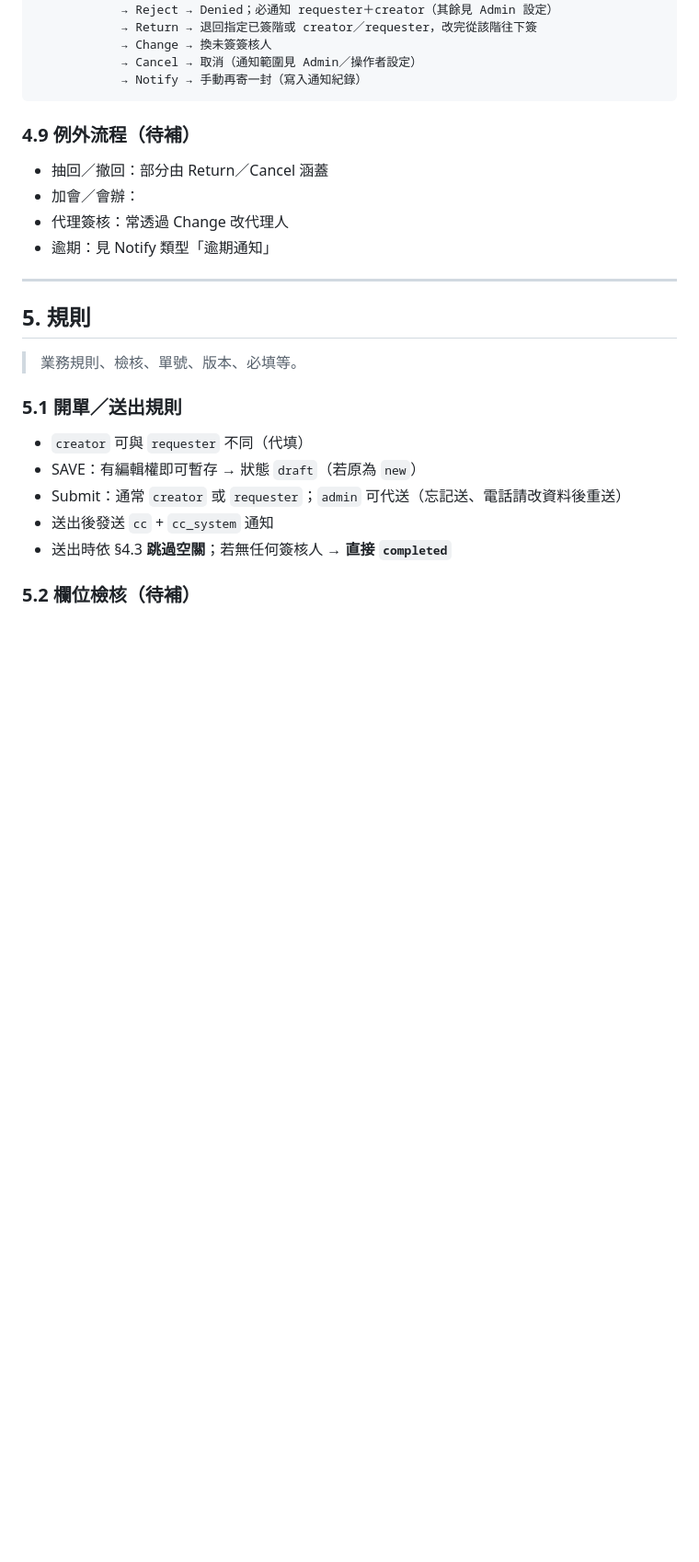
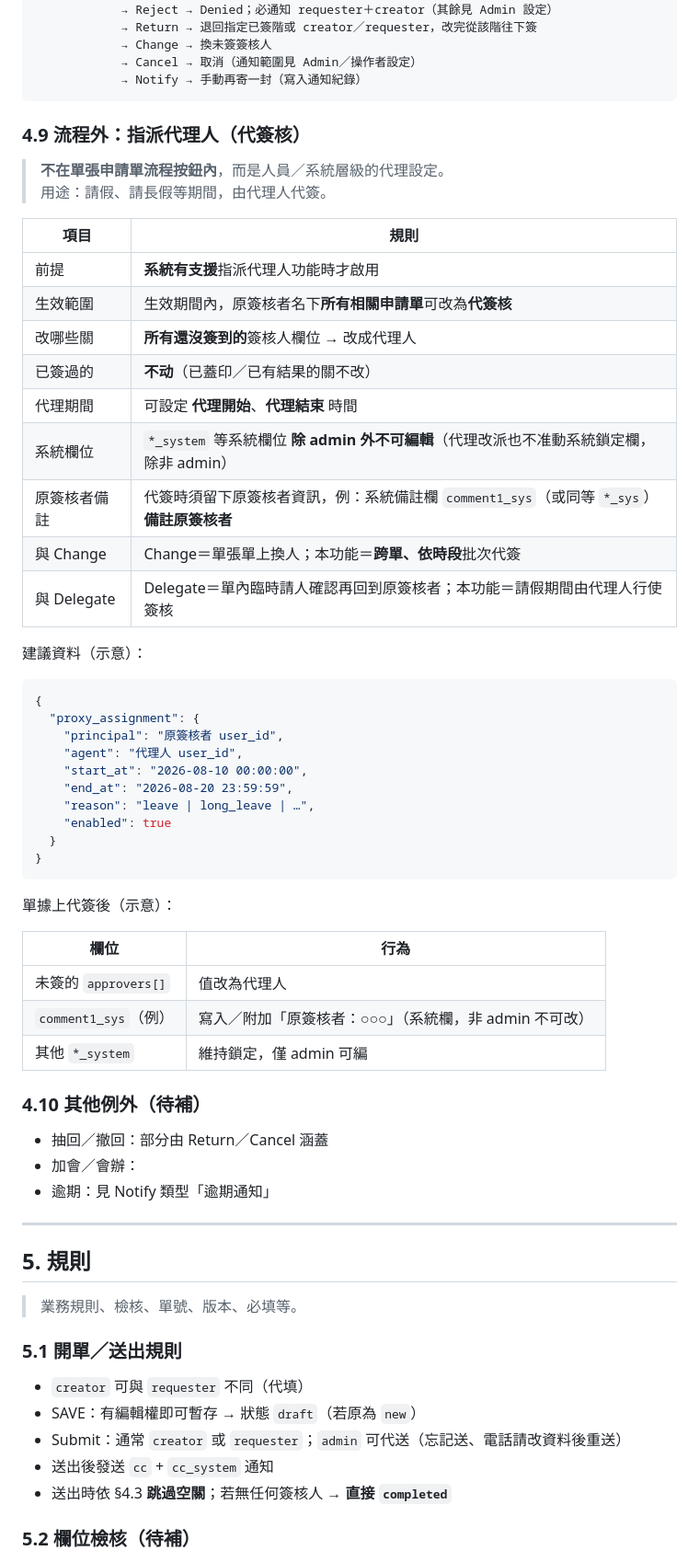
Before and after one commit to hyi1105/SEED, a Markdown page: approval/ALR5簽核系統.md, the part around the change. Shown at 92% size. GitHub-like rendering; blank space fills up the shorter version.

Commit message:
ALR5：流程外指派代理人（代簽核、起迄、原簽核者備註）
未簽關改代理人；comment1_sys 等系統欄備註原簽核者；非 admin 不可編。

Co-authored-by: hyi1105 <hyi1105@users.noreply.github.com>

````diff
--- a/approval/ALR5簽核系統.md
+++ b/approval/ALR5簽核系統.md
@@ -421,11 +421,50 @@ creator 開單／填單（可代填；requester 可為另一人）
             → Notify → 手動再寄一封（寫入通知紀錄）
 ```
 
-### 4.9 例外流程（待補）
+### 4.9 流程外：指派代理人（代簽核）
+
+> **不在單張申請單流程按鈕內**，而是人員／系統層級的代理設定。
+> 用途：請假、請長假等期間，由代理人代簽。
+
+| 項目 | 規則 |
+|------|------|
+| 前提 | **系統有支援**指派代理人功能時才啟用 |
+| 生效範圍 | 生效期間內，原簽核者名下**所有相關申請單**可改為**代簽核** |
+| 改哪些關 | **所有還沒簽到的**簽核人欄位 → 改成代理人 |
+| 已簽過的 | **不动**（已蓋印／已有結果的關不改） |
+| 代理期間 | 可設定 **代理開始**、**代理結束** 時間 |
+| 系統欄位 | `*_system` 等系統欄位 **除 admin 外不可編輯**（代理改派也不准動系統鎖定欄，除非 admin） |
+| 原簽核者備註 | 代簽時須留下原簽核者資訊，例：系統備註欄 `comment1_sys`（或同等 `*_sys`）**備註原簽核者** |
+| 與 Change | Change＝單張單上換人；本功能＝**跨單、依時段**批次代簽 |
+| 與 Delegate | Delegate＝單內臨時請人確認再回到原簽核者；本功能＝請假期間由代理人行使簽核 |
+
+建議資料（示意）：
+
+```json
+{
+  "proxy_assignment": {
+    "principal": "原簽核者 user_id",
+    "agent": "代理人 user_id",
+    "start_at": "2026-08-10 00:00:00",
+    "end_at": "2026-08-20 23:59:59",
+    "reason": "leave | long_leave | …",
+    "enabled": true
+  }
+}
+```
+
+單據上代簽後（示意）：
+
+| 欄位 | 行為 |
+|------|------|
+| 未簽的 `approvers[]` | 值改為代理人 |
+| `comment1_sys`（例） | 寫入／附加「原簽核者：○○○」（系統欄，非 admin 不可改） |
+| 其他 `*_system` | 維持鎖定，僅 admin 可編 |
+
+### 4.10 其他例外（待補）
 
 - 抽回／撤回：部分由 Return／Cancel 涵蓋
 - 加會／會辦：
-- 代理簽核：常透過 Change 改代理人
 - 逾期：見 Notify 類型「逾期通知」
 
 ---
````
